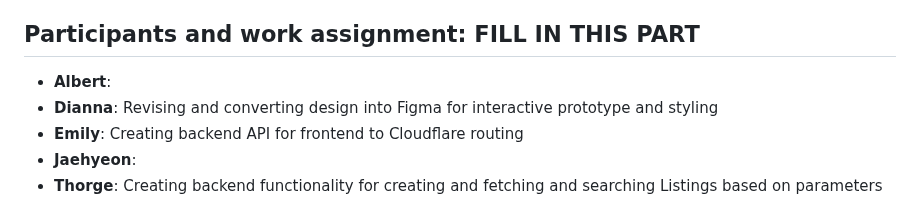
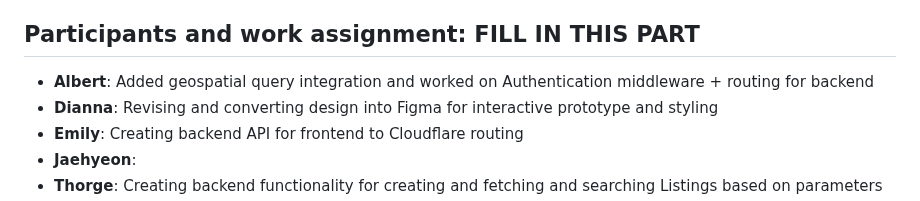
Before and after one commit to Phalanyx/SparkPark, a Markdown page: doc/sprint2/RPM.md, the part around the change. Drawn GitHub-style.

Commit message:
doc: Albert updated RPM tasks

```diff
--- a/doc/sprint2/RPM.md
+++ b/doc/sprint2/RPM.md
@@ -17,7 +17,7 @@ Detailing the primary goals for the Sprint 2 release following SMART criteria.
 - Integrate an interactive map for locating and navigating to parking spots.
 
 ## Participants and work assignment: FILL IN THIS PART
-- **Albert**:
+- **Albert**: Added geospatial query integration and worked on Authentication middleware + routing for backend
 - **Dianna**: Revising and converting design into Figma for interactive prototype and styling
 - **Emily**: Creating backend API for frontend to Cloudflare routing
 - **Jaehyeon**:
```
